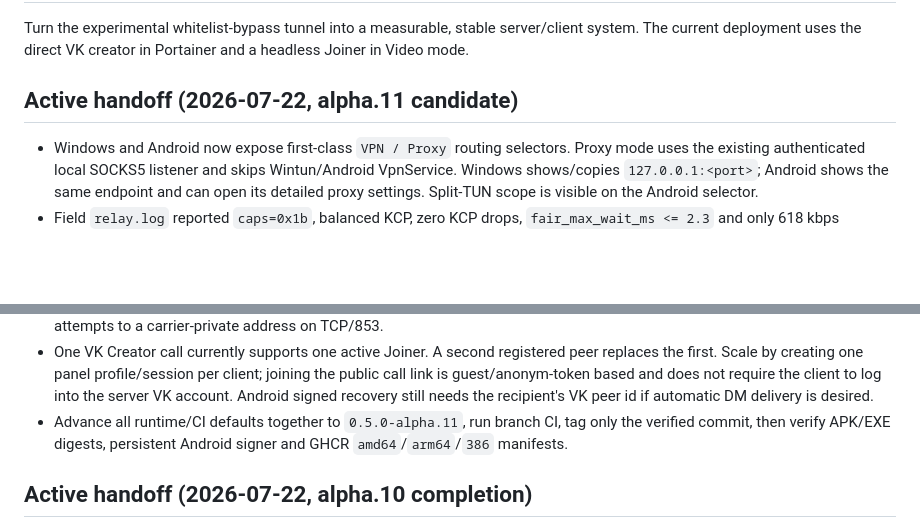
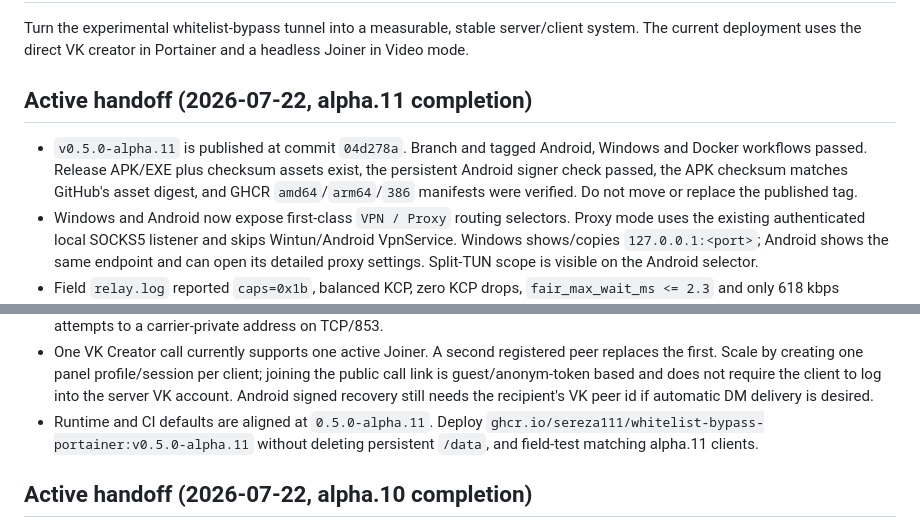
Before and after one commit to Sereza111/whitelist-bypass-portainer, a Markdown page: AGENTS.md, 2 parts joined by grey strips. GitHub-like rendering; blank space fills up the shorter version.

Commit message:
Record verified alpha.11 release

```diff
--- a/AGENTS.md
+++ b/AGENTS.md
@@ -14,8 +14,13 @@ Turn the experimental whitelist-bypass tunnel into a measurable, stable
 server/client system. The current deployment uses the direct VK creator in
 Portainer and a headless Joiner in Video mode.
 
-## Active handoff (2026-07-22, alpha.11 candidate)
+## Active handoff (2026-07-22, alpha.11 completion)
 
+- `v0.5.0-alpha.11` is published at commit `04d278a`. Branch and tagged
+  Android, Windows and Docker workflows passed. Release APK/EXE plus checksum
+  assets exist, the persistent Android signer check passed, the APK checksum
+  matches GitHub's asset digest, and GHCR `amd64`/`arm64`/`386` manifests were
+  verified. Do not move or replace the published tag.
 - Windows and Android now expose first-class `VPN / Proxy` routing selectors.
   Proxy mode uses the existing authenticated local SOCKS5 listener and skips
   Wintun/Android VpnService. Windows shows/copies `127.0.0.1:<port>`; Android
@@ -44,9 +49,9 @@ Portainer and a headless Joiner in Video mode.
   client; joining the public call link is guest/anonym-token based and does not
   require the client to log into the server VK account. Android signed recovery
   still needs the recipient's VK peer id if automatic DM delivery is desired.
-- Advance all runtime/CI defaults together to `0.5.0-alpha.11`, run branch CI,
-  tag only the verified commit, then verify APK/EXE digests, persistent Android
-  signer and GHCR `amd64`/`arm64`/`386` manifests.
+- Runtime and CI defaults are aligned at `0.5.0-alpha.11`. Deploy
+  `ghcr.io/sereza111/whitelist-bypass-portainer:v0.5.0-alpha.11` without
+  deleting persistent `/data`, and field-test matching alpha.11 clients.
 
 ## Active handoff (2026-07-22, alpha.10 completion)
 
```
